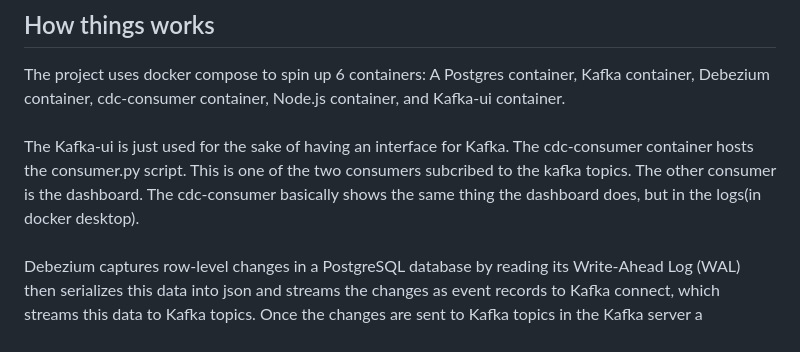
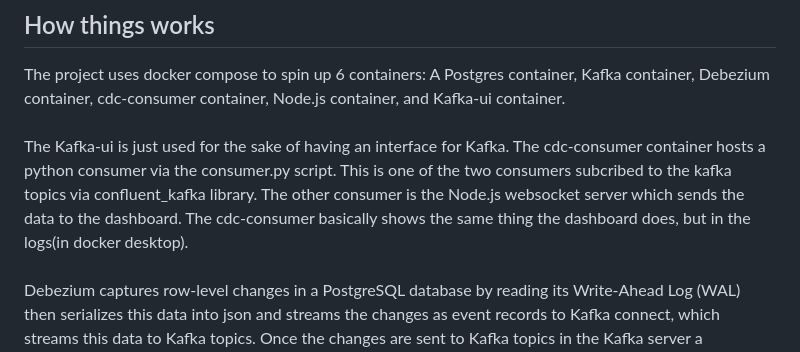
Before and after one commit to Data-Ezequiel17/CDC-real-time, a Markdown page: README.md, the part around the change. Rendered like a GitHub page.

```diff
--- a/README.md
+++ b/README.md
@@ -27,7 +27,7 @@ When these changes are made on the tables they are broadcasted on the dashboard
 ## How things works
 The project uses docker compose to spin up 6 containers: A Postgres container, Kafka container, Debezium container, cdc-consumer container, Node.js container, and Kafka-ui container. \
 \
-The Kafka-ui is just used for the sake of having an interface for Kafka. The cdc-consumer container hosts the consumer.py script. This is one of the two consumers subcribed to the kafka topics. The other consumer is the dashboard. The cdc-consumer basically shows the same thing the dashboard does, but in the logs(in docker desktop). \
+The Kafka-ui is just used for the sake of having an interface for Kafka. The cdc-consumer container hosts a python consumer via the consumer.py script. This is one of the two consumers subcribed to the kafka topics via confluent_kafka library. The other consumer is the Node.js websocket server which sends the data to the dashboard. The cdc-consumer basically shows the same thing the dashboard does, but in the logs(in docker desktop). \
 \
 Debezium captures row-level changes in a PostgreSQL database by reading its Write-Ahead Log (WAL) then serializes this data into json and streams the changes as event records to Kafka connect, which streams this data to Kafka topics.
 Once the changes are sent to Kafka topics in the Kafka server a consumer(node.js server) will be subscribed to these topics and poll the data in real-time via the Kafkajs library.
```
